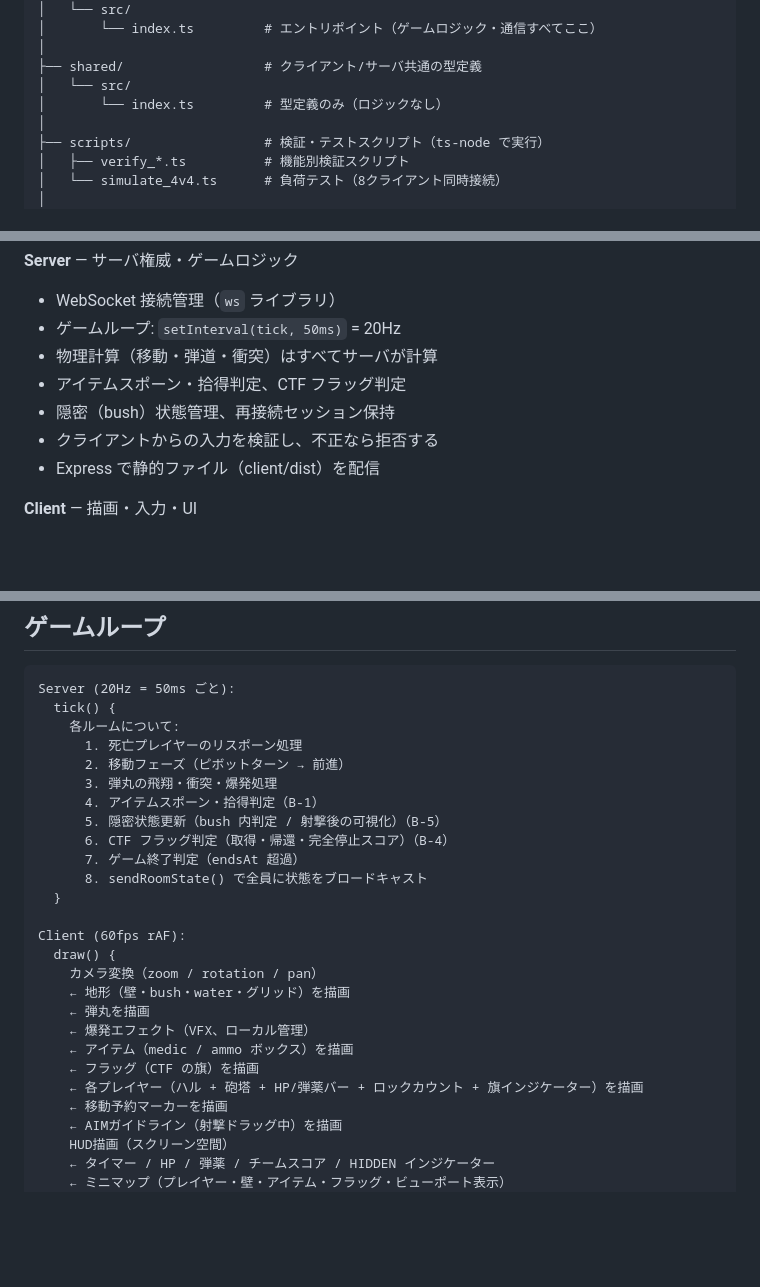
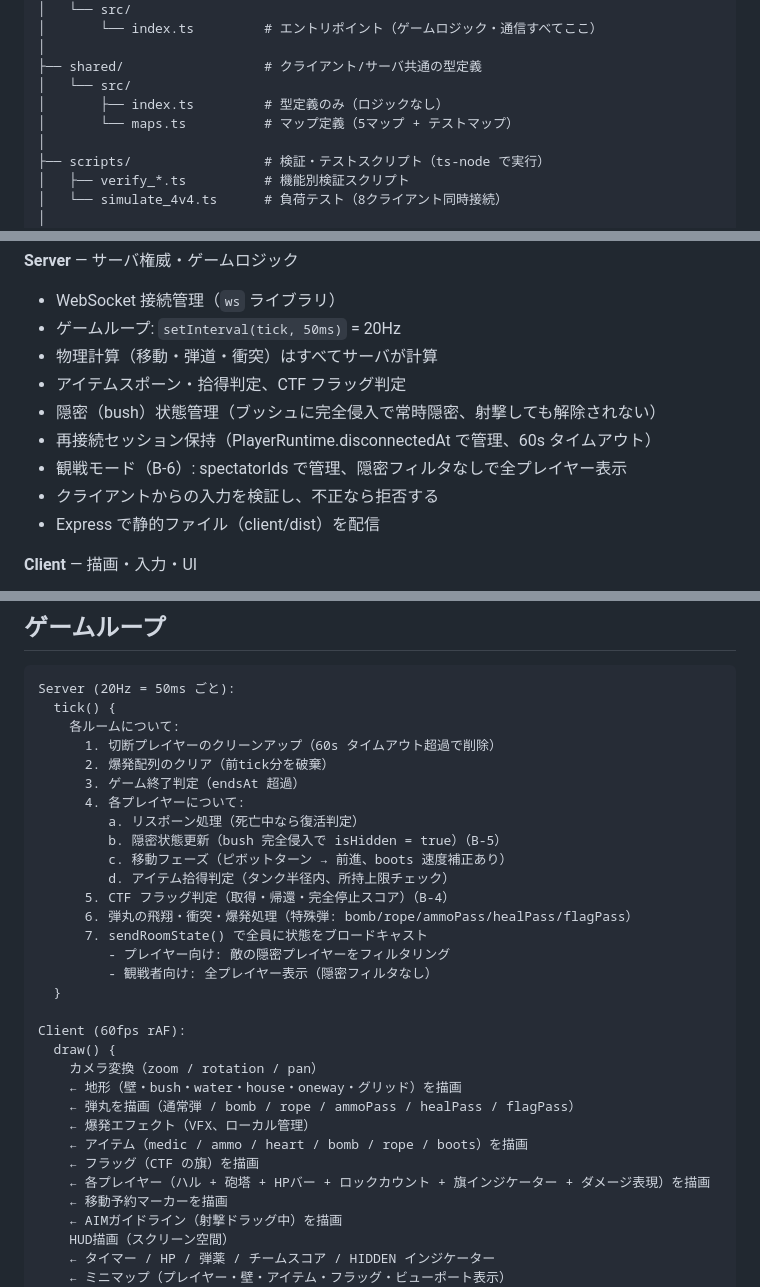
Before and after one commit to nobinko/tanktaktix, a Markdown page: docs/ARCHITECTURE.md, 3 parts joined by grey strips. Drawn GitHub-style; blank space fills up the shorter version.

```diff
--- a/docs/ARCHITECTURE.md
+++ b/docs/ARCHITECTURE.md
@@ -31,7 +31,8 @@ tanktaktix/
 │
 ├── shared/                  # クライアント/サーバ共通の型定義
 │   └── src/
-│       └── index.ts         # 型定義のみ（ロジックなし）
+│       ├── index.ts         # 型定義のみ（ロジックなし）
+│       └── maps.ts          # マップ定義（5マップ + テストマップ）
 │
 ├── scripts/                 # 検証・テストスクリプト（ts-node で実行）
 │   ├── verify_*.ts          # 機能別検証スクリプト
@@ -75,7 +76,9 @@ tanktaktix/
 - ゲームループ: `setInterval(tick, 50ms)` = 20Hz
 - 物理計算（移動・弾道・衝突）はすべてサーバが計算
 - アイテムスポーン・拾得判定、CTF フラッグ判定
-- 隠密（bush）状態管理、再接続セッション保持
+- 隠密（bush）状態管理（ブッシュに完全侵入で常時隠密、射撃しても解除されない）
+- 再接続セッション保持（PlayerRuntime.disconnectedAt で管理、60s タイムアウト）
+- 観戦モード（B-6）: spectatorIds で管理、隠密フィルタなしで全プレイヤー表示
 - クライアントからの入力を検証し、不正なら拒否する
 - Express で静的ファイル（client/dist）を配信
 
@@ -93,25 +96,30 @@ tanktaktix/
 Server (20Hz = 50ms ごと):
   tick() {
     各ルームについて:
-      1. 死亡プレイヤーのリスポーン処理
-      2. 移動フェーズ（ピボットターン → 前進）
-      3. 弾丸の飛翔・衝突・爆発処理
-      4. アイテムスポーン・拾得判定（B-1）
-      5. 隠密状態更新（bush 内判定 / 射撃後の可視化）（B-5）
-      6. CTF フラッグ判定（取得・帰還・完全停止スコア）（B-4）
-      7. ゲーム終了判定（endsAt 超過）
-      8. sendRoomState() で全員に状態をブロードキャスト
+      1. 切断プレイヤーのクリーンアップ（60s タイムアウト超過で削除）
+      2. 爆発配列のクリア（前tick分を破棄）
+      3. ゲーム終了判定（endsAt 超過）
+      4. 各プレイヤーについて:
+         a. リスポーン処理（死亡中なら復活判定）
+         b. 隠密状態更新（bush 完全侵入で isHidden = true）（B-5）
+         c. 移動フェーズ（ピボットターン → 前進、boots 速度補正あり）
+         d. アイテム拾得判定（タンク半径内、所持上限チェック）
+      5. CTF フラッグ判定（取得・帰還・完全停止スコア）（B-4）
+      6. 弾丸の飛翔・衝突・爆発処理（特殊弾: bomb/rope/ammoPass/healPass/flagPass）
+      7. sendRoomState() で全員に状態をブロードキャスト
+         - プレイヤー向け: 敵の隠密プレイヤーをフィルタリング
+         - 観戦者向け: 全プレイヤー表示（隠密フィルタなし）
   }
 
 Client (60fps rAF):
   draw() {
     カメラ変換（zoom / rotation / pan）
-    ← 地形（壁・bush・water・グリッド）を描画
-    ← 弾丸を描画
+    ← 地形（壁・bush・water・house・oneway・グリッド）を描画
+    ← 弾丸を描画（通常弾 / bomb / rope / ammoPass / healPass / flagPass）
     ← 爆発エフェクト（VFX、ローカル管理）
-    ← アイテム（medic / ammo ボックス）を描画
+    ← アイテム（medic / ammo / heart / bomb / rope / boots）を描画
     ← フラッグ（CTF の旗）を描画
-    ← 各プレイヤー（ハル + 砲塔 + HP/弾薬バー + ロックカウント + 旗インジケーター）を描画
+    ← 各プレイヤー（ハル + 砲塔 + HPバー + ロックカウント + 旗インジケーター + ダメージ表現）を描画
     ← 移動予約マーカーを描画
     ← AIMガイドライン（射撃ドラッグ中）を描画
     HUD描画（スクリーン空間）
```
Also changed, not shown: other parts of docs/ARCHITECTURE.md (+24 -7 lines), docs/PROTOCOL.md (+1 -2 lines), docs/ROADMAP.md (+7 -6 lines).
